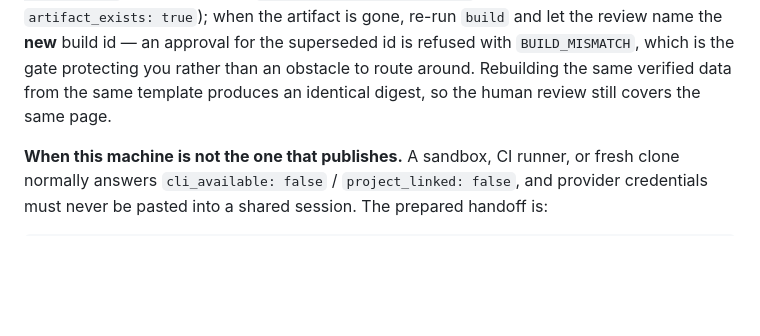
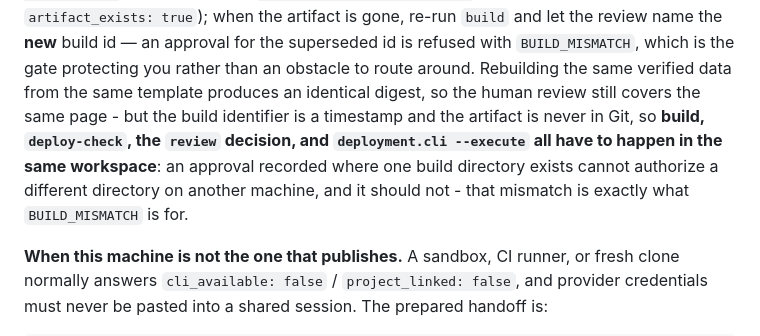
Before and after one commit to Nior122/AI-website-Agent, a Markdown page: docs/INTEGRATION-SETUP.md, the part around the change. Drawn GitHub-style; blank space fills up the shorter version.

Commit message:
docs(setup): require build, review, and execute to happen in the same workspace
The artifact is git-ignored and the build identifier is a timestamp, so an
approval recorded in one workspace cannot and should not authorize a build
directory on another machine. Says so explicitly next to the artifact-freshness
rule, since that is the failure a handoff between machines hits first.
Documentation only: no code or test changed, nothing deployed, no review
decision recorded.

Co-authored-by: arena-agent <297053741+arena-agent@users.noreply.github.com>

```diff
--- a/docs/INTEGRATION-SETUP.md
+++ b/docs/INTEGRATION-SETUP.md
@@ -355,7 +355,10 @@ them (`latestBuild.artifact_sha256` against the bytes on disk, `artifact_exists:
 gone, re-run `build` and let the review name the **new** build id — an approval for the superseded id is
 refused with `BUILD_MISMATCH`, which is the gate protecting you rather than an obstacle to route around.
 Rebuilding the same verified data from the same template produces an identical digest, so the human review
-still covers the same page.
+still covers the same page - but the build identifier is a timestamp and the artifact is never in Git, so
+**build, `deploy-check`, the `review` decision, and `deployment.cli --execute` all have to happen in the
+same workspace**: an approval recorded where one build directory exists cannot authorize a different
+directory on another machine, and it should not - that mismatch is exactly what `BUILD_MISMATCH` is for.
 
 **When this machine is not the one that publishes.** A sandbox, CI runner, or fresh clone normally answers
 `cli_available: false` / `project_linked: false`, and provider credentials must never be pasted into a shared
```
